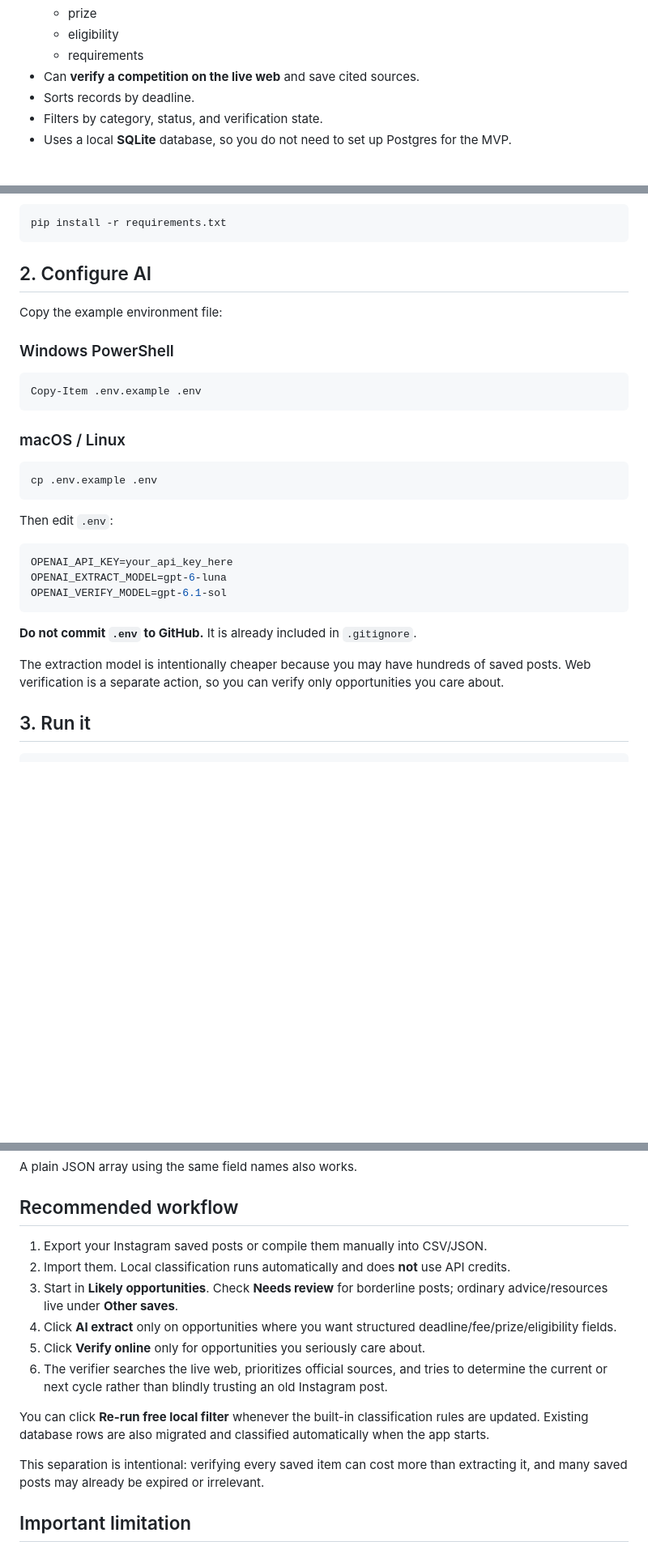
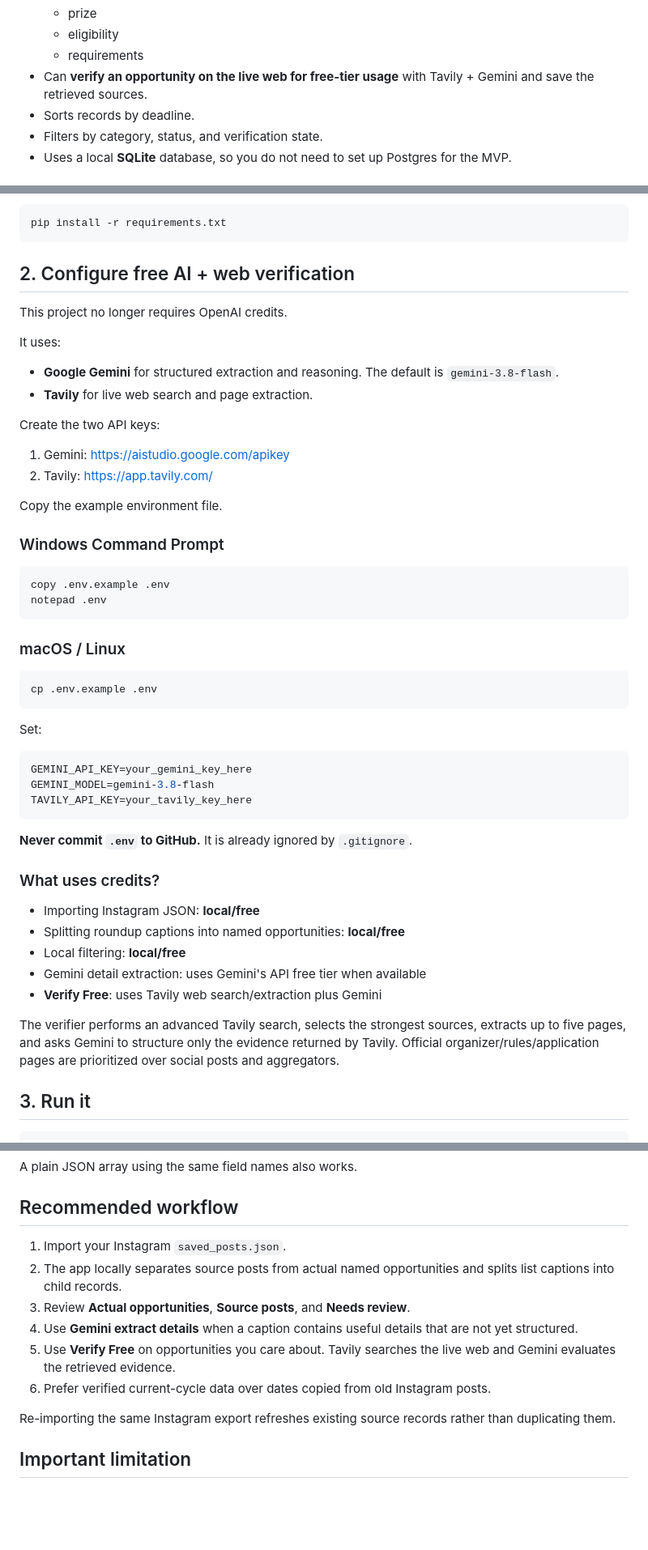
Before and after one commit to wxresearch/competition-tracker, a Markdown page: README.md, 3 parts joined by grey strips. Shown at 81% size. Rendered like a GitHub page; blank space fills up the shorter version.

Commit message:
Document free Gemini and Tavily verification setup

````diff
--- a/README.md
+++ b/README.md
@@ -19,7 +19,7 @@ It is designed for competitions, essay contests, olympiads, scholarships, resear
   - prize
   - eligibility
   - requirements
-- Can **verify a competition on the live web** and save cited sources.
+- Can **verify an opportunity on the live web for free-tier usage** with Tavily + Gemini and save the retrieved sources.
 - Sorts records by deadline.
 - Filters by category, status, and verification state.
 - Uses a local **SQLite** database, so you do not need to set up Postgres for the MVP.
@@ -53,14 +53,27 @@ Install packages:
 pip install -r requirements.txt
 ```
 
-## 2. Configure AI
+## 2. Configure free AI + web verification
 
-Copy the example environment file:
+This project no longer requires OpenAI credits.
 
-### Windows PowerShell
+It uses:
 
-```powershell
-Copy-Item .env.example .env
+- **Google Gemini** for structured extraction and reasoning. The default is `gemini-3.8-flash`.
+- **Tavily** for live web search and page extraction.
+
+Create the two API keys:
+
+1. Gemini: https://aistudio.google.com/apikey
+2. Tavily: https://app.tavily.com/
+
+Copy the example environment file.
+
+### Windows Command Prompt
+
+```cmd
+copy .env.example .env
+notepad .env
 ```
 
 ### macOS / Linux
@@ -69,17 +82,25 @@ Copy-Item .env.example .env
 cp .env.example .env
 ```
 
-Then edit `.env`:
+Set:
 
 ```env
-OPENAI_API_KEY=your_api_key_here
-OPENAI_EXTRACT_MODEL=gpt-6-luna
-OPENAI_VERIFY_MODEL=gpt-6.1-sol
+GEMINI_API_KEY=your_gemini_key_here
+GEMINI_MODEL=gemini-3.8-flash
+TAVILY_API_KEY=your_tavily_key_here
 ```
 
-**Do not commit `.env` to GitHub.** It is already included in `.gitignore`.
+**Never commit `.env` to GitHub.** It is already ignored by `.gitignore`.
 
-The extraction model is intentionally cheaper because you may have hundreds of saved posts. Web verification is a separate action, so you can verify only opportunities you care about.
+### What uses credits?
+
+- Importing Instagram JSON: **local/free**
+- Splitting roundup captions into named opportunities: **local/free**
+- Local filtering: **local/free**
+- Gemini detail extraction: uses Gemini's API free tier when available
+- **Verify Free**: uses Tavily web search/extraction plus Gemini
+
+The verifier performs an advanced Tavily search, selects the strongest sources, extracts up to five pages, and asks Gemini to structure only the evidence returned by Tavily. Official organizer/rules/application pages are prioritized over social posts and aggregators.
 
 ## 3. Run it
 
@@ -114,16 +135,14 @@ A plain JSON array using the same field names also works.
 
 ## Recommended workflow
 
-1. Export your Instagram saved posts or compile them manually into CSV/JSON.
-2. Import them. Local classification runs automatically and does **not** use API credits.
-3. Start in **Likely opportunities**. Check **Needs review** for borderline posts; ordinary advice/resources live under **Other saves**.
-4. Click **AI extract** only on opportunities where you want structured deadline/fee/prize/eligibility fields.
-5. Click **Verify online** only for opportunities you seriously care about.
-6. The verifier searches the live web, prioritizes official sources, and tries to determine the current or next cycle rather than blindly trusting an old Instagram post.
+1. Import your Instagram `saved_posts.json`.
+2. The app locally separates source posts from actual named opportunities and splits list captions into child records.
+3. Review **Actual opportunities**, **Source posts**, and **Needs review**.
+4. Use **Gemini extract details** when a caption contains useful details that are not yet structured.
+5. Use **Verify Free** on opportunities you care about. Tavily searches the live web and Gemini evaluates the retrieved evidence.
+6. Prefer verified current-cycle data over dates copied from old Instagram posts.
 
-You can click **Re-run free local filter** whenever the built-in classification rules are updated. Existing database rows are also migrated and classified automatically when the app starts.
-
-This separation is intentional: verifying every saved item can cost more than extracting it, and many saved posts may already be expired or irrelevant.
+Re-importing the same Instagram export refreshes existing source records rather than duplicating them.
 
 ## Important limitation
 
````
Also changed, not shown: other parts of README.md (+2 -0 lines).
